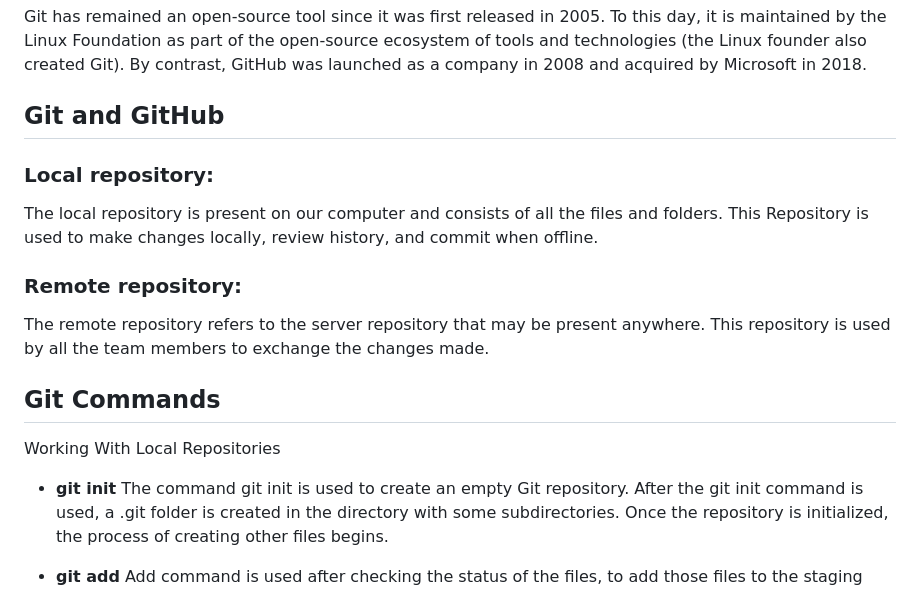
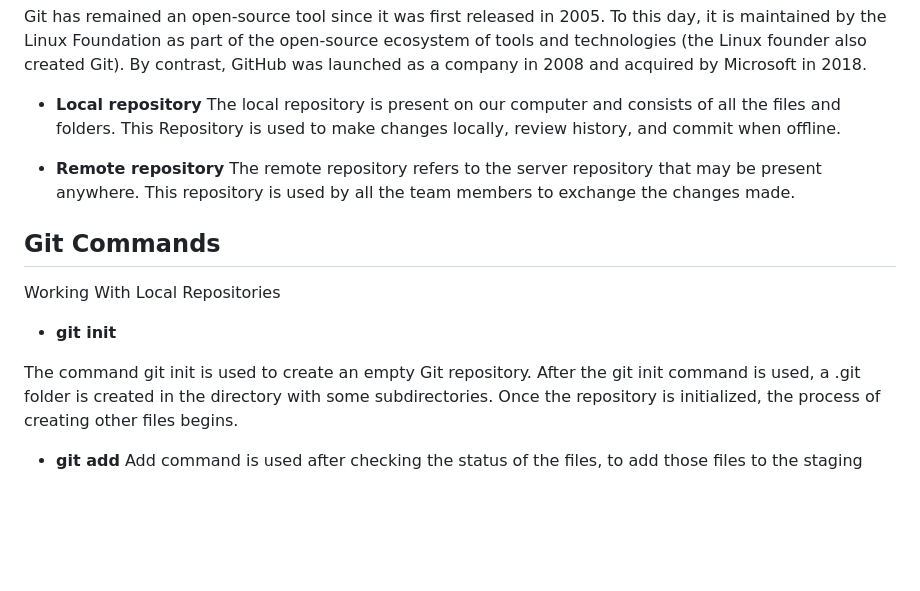
Before and after one commit to RaviTambade/SDM, a Markdown page: sourcecontrol.md, the part around one of its changes. GitHub-like rendering; blank space fills up the shorter version.

Commit message:
Source control Interview Questions

```diff
--- a/sourcecontrol.md
+++ b/sourcecontrol.md
@@ -56,20 +56,17 @@ When it comes to commands, Git focuses exclusively on SCM tasks like push and pu
 
 Git has remained an open-source tool since it was first released in 2005. To this day, it is maintained by the Linux Foundation as part of the open-source ecosystem of tools and technologies (the Linux founder also created Git). By contrast, GitHub was launched as a company in 2008 and acquired by Microsoft in 2018.
 
-## Git and GitHub
-
-
-### Local repository:
+- <b>Local repository</b>
 The local repository is present on our computer and consists of all the files and folders. This Repository is used to make changes locally, review history, and commit when offline.
 
-### Remote repository:
+- <b>Remote repository</b>
 The remote repository refers to the server repository that may be present anywhere. This repository is used by all the team members to exchange the changes made.
 
 
 ## Git Commands
-
 Working With Local Repositories
 -  <b>git init</b>
+
 The command git init is used to create an empty Git repository.
 After the git init command is used, a .git folder is created in the directory with some subdirectories. Once the repository is initialized, the process of creating other files begins.
 
```
Also changed, not shown: other parts of sourcecontrol.md (+1 -1 lines).
